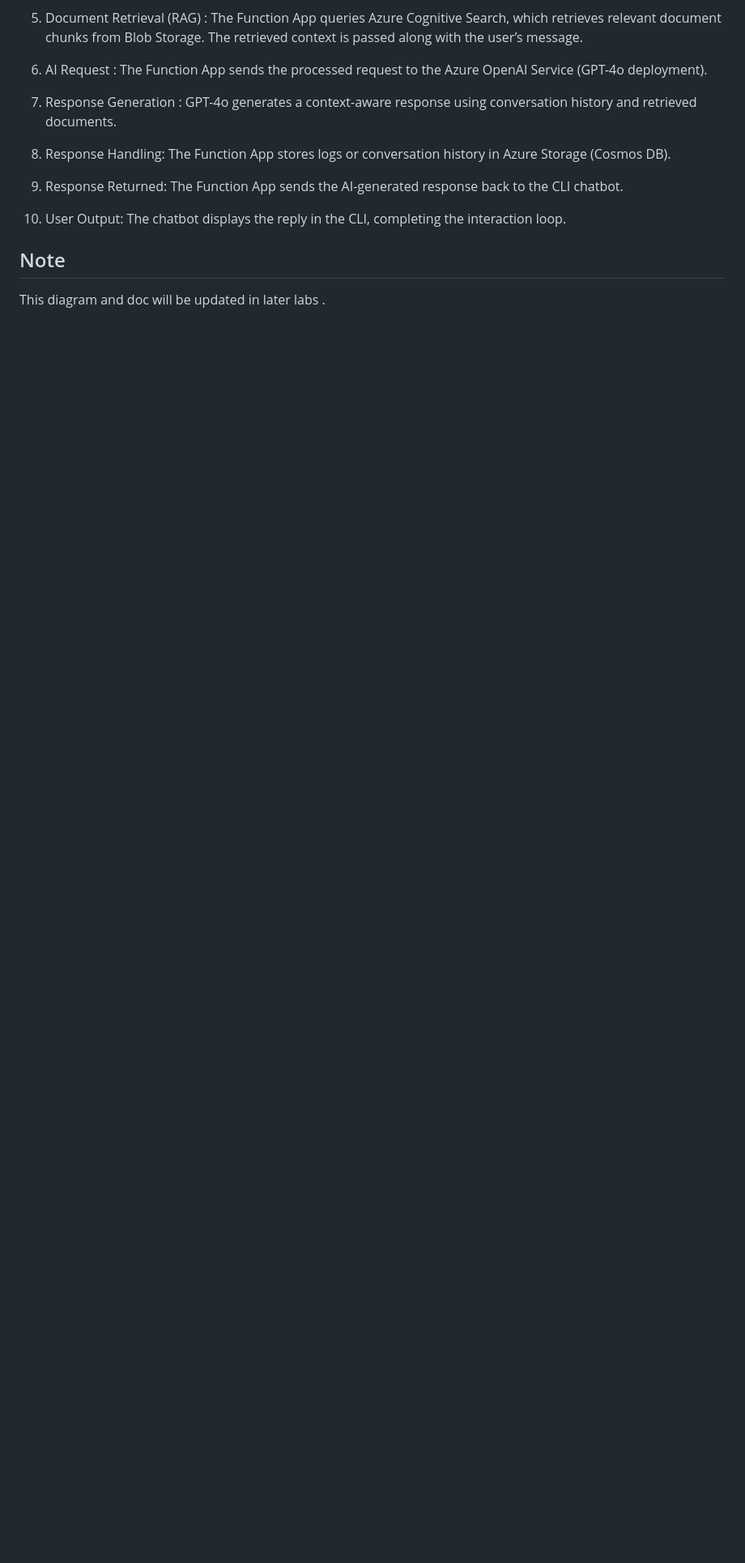
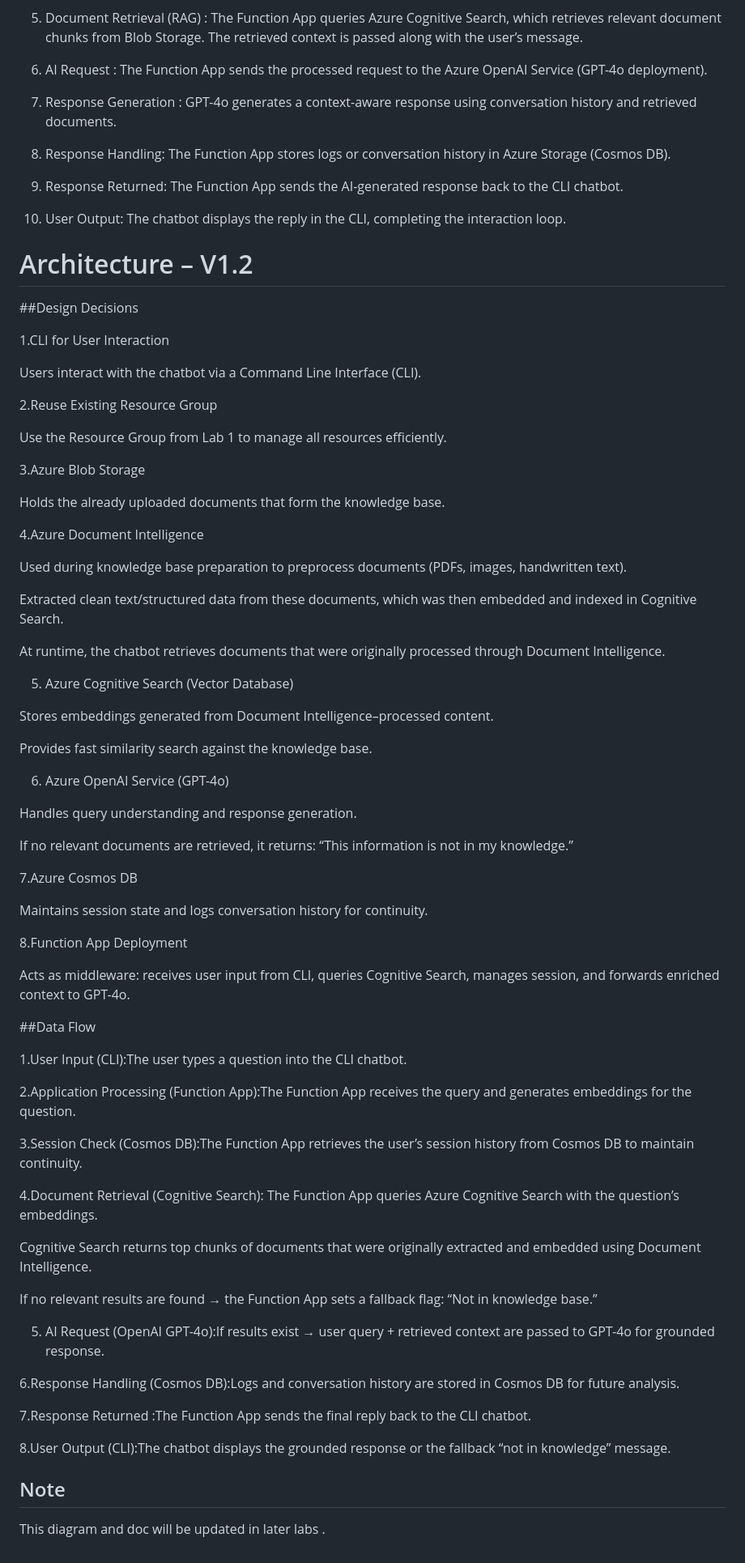
Before and after one commit to Danyabikaram/azure-ai-chatbot, a Markdown page: docs/architecture/architecture.md, the part around the change. Shown at 81% size. Drawn GitHub-style; blank space fills up the shorter version.

```diff
--- a/docs/architecture/architecture.md
+++ b/docs/architecture/architecture.md
@@ -102,5 +102,74 @@ The retrieved context is passed along with the user’s message.
 11. User Output: The chatbot displays the reply in the CLI, completing the interaction loop.
 
 
+# Architecture – V1.2
+
+##Design Decisions
+
+1.CLI for User Interaction
+
+Users interact with the chatbot via a Command Line Interface (CLI).
+
+2.Reuse Existing Resource Group
+
+Use the Resource Group from Lab 1 to manage all resources efficiently.
+
+3.Azure Blob Storage
+
+Holds the already uploaded documents that form the knowledge base.
+
+4.Azure Document Intelligence
+
+Used during knowledge base preparation to preprocess documents (PDFs, images, handwritten text).
+
+Extracted clean text/structured data from these documents, which was then embedded and indexed in Cognitive Search.
+
+At runtime, the chatbot retrieves documents that were originally processed through Document Intelligence.
+
+5. Azure Cognitive Search (Vector Database)
+
+Stores embeddings generated from Document Intelligence–processed content.
+
+Provides fast similarity search against the knowledge base.
+
+6. Azure OpenAI Service (GPT-4o)
+
+Handles query understanding and response generation.
+
+If no relevant documents are retrieved, it returns: “This information is not in my knowledge.”
+
+7.Azure Cosmos DB
+
+Maintains session state and logs conversation history for continuity.
+
+8.Function App Deployment
+
+Acts as middleware: receives user input from CLI, queries Cognitive Search, manages session, and forwards enriched context to GPT-4o.
+
+##Data Flow
+
+1.User Input (CLI):The user types a question into the CLI chatbot.
+
+2.Application Processing (Function App):The Function App receives the query and generates embeddings for the question.
+
+3.Session Check (Cosmos DB):The Function App retrieves the user’s session history from Cosmos DB to maintain continuity.
+
+4.Document Retrieval (Cognitive Search):
+The Function App queries Azure Cognitive Search with the question’s embeddings.
+
+Cognitive Search returns top chunks of documents that were originally extracted and embedded using Document Intelligence.
+
+If no relevant results are found → the Function App sets a fallback flag: “Not in knowledge base.”
+
+5. AI Request (OpenAI GPT-4o):If results exist → user query + retrieved context are passed to GPT-4o for grounded response.
+
+6.Response Handling (Cosmos DB):Logs and conversation history are stored in Cosmos DB for future analysis.
+
+7.Response Returned :The Function App sends the final reply back to the CLI chatbot.
+
+8.User Output (CLI):The chatbot displays the grounded response or the fallback “not in knowledge” message.
+
+
+
 ## Note
 This diagram and doc will be updated in later labs .
```
